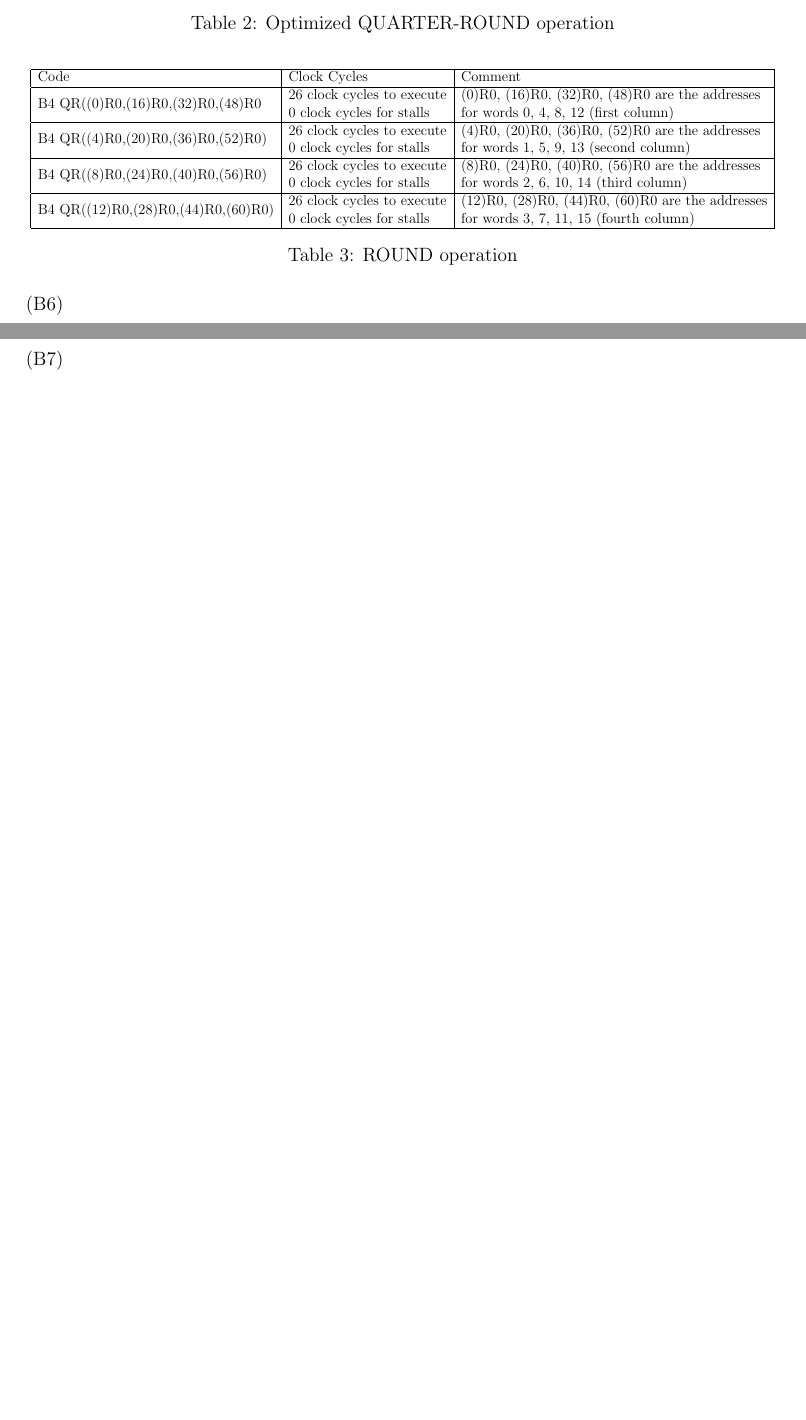
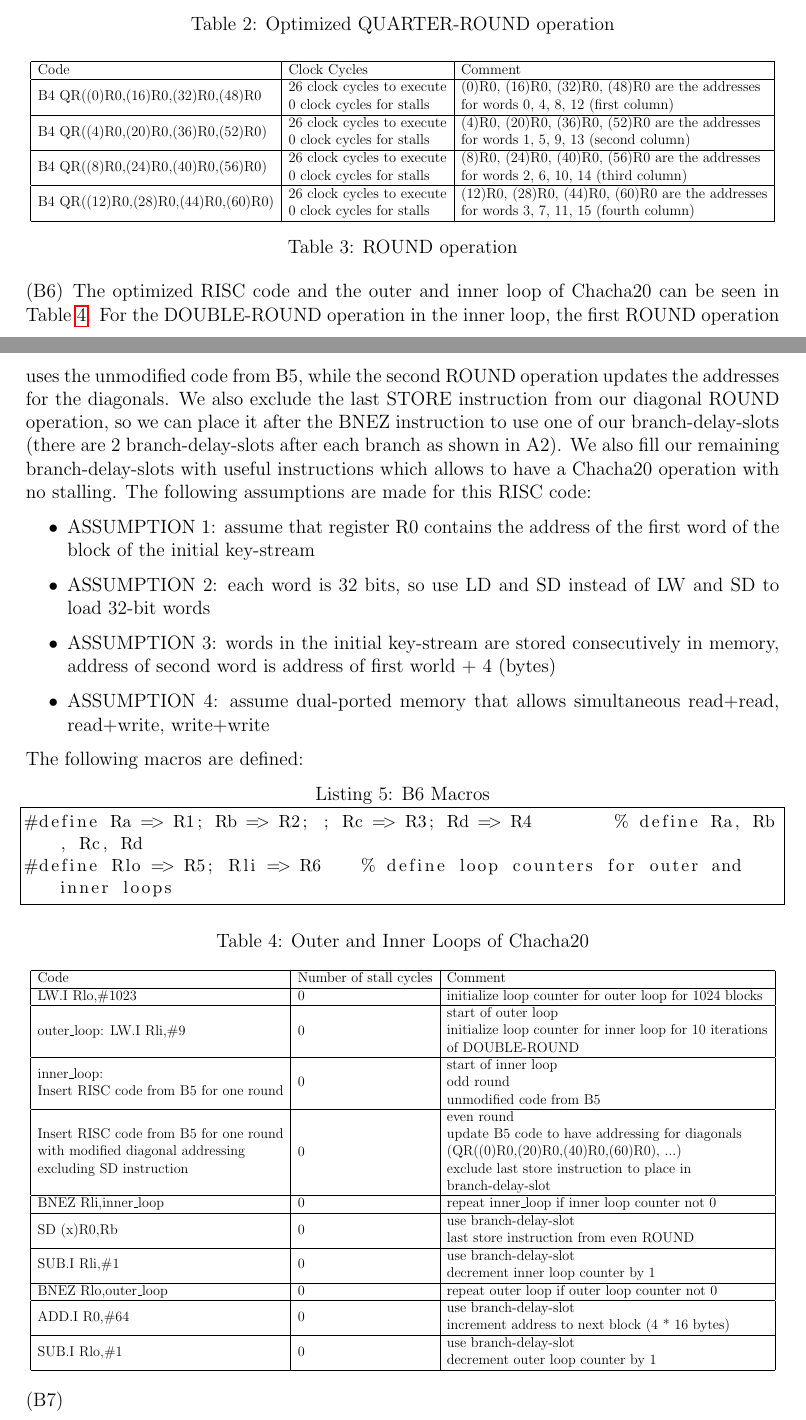
Before and after one commit to raeedh/COMPENG4DM4, a LaTeX problem sheet (Assignment 1/report/4DM4-Assignment-1-report-RH-AP.tex, which reads Assignment 1/report/exB.tex): two parts of pages 6 and 7 of 7, joined at a grey line, cut so that both start at the same text, the shorter picture padded with empty space. The pictures show the PDF file Assignment 1/report/4DM4-Assignment-1-report-RH-AP.pdf that the author committed with the source.

Commit message:
finish b6

```diff
--- a/Assignment 1/report/exB.tex
+++ b/Assignment 1/report/exB.tex
@@ -173,8 +173,60 @@ From the table, we can see that it would simply take 4 $\times$ the number of cl
 % • Add a comment for every line of code. (Clear and concise comments take thought, and are worth marks.)
 % Clearly explain how many clock cycles it takes, to process 1,024 blocks of data. Explain how many clock cycles it takes, to execute the optimized outer and inner loops for Chacha20. If any instructions cause stalls, identify these instructions, and explain how many stalls per instruction occur. (You can ignore the time to flush the pipeline.)
 % • If you make any assumptions, highlight those assumptions. Use a label ie “ASSUMPTION #1” and explain it.
-\item
+\item The optimized RISC code and the outer and inner loop of Chacha20 can be seen in Table~\ref{tab:B6}. For the DOUBLE-ROUND operation in the inner loop, the first ROUND operation uses the unmodified code from B5, while the second ROUND operation updates the addresses for the diagonals. We also exclude the last STORE instruction from our diagonal ROUND operation, so we can place it after the BNEZ instruction to use one of our branch-delay-slots (there are 2 branch-delay-slots after each branch as shown in A2). We also fill our remaining branch-delay-slots with useful instructions which allows to have a Chacha20 operation with no stalling. The following assumptions are made for this RISC code:
+\begin{itemize}
+	\item ASSUMPTION 1: assume that register R0 contains the address of the first word of the block of the initial key-stream
+	\item ASSUMPTION 2: each word is 32 bits, so use LD and SD instead of LW and SD to load 32-bit words
+	\item ASSUMPTION 3: words in the initial key-stream are stored consecutively in memory, address of second word is address of first world + 4 (bytes)
+	\item ASSUMPTION 4: assume dual-ported memory that allows simultaneous read+read, read+write, write+write
+\end{itemize}
+The following macros are defined:
+\lstinputlisting[caption=B6 Macros,label=list:b6,firstline=6,lastline=7]{../assembly/b6.s}
 
+\begin{table}[htp]
+\centering
+\caption{Outer and Inner Loops of Chacha20}\label{tab:B6}
+\resizebox{\textwidth}{!}{
+\begin{tabular}{|l|l|l|}
+	\hline
+	Code &
+		Number of stall cycles &
+		Comment \\ \hline
+	LW.I    Rlo,\#1023 &
+		0 &
+		initialize loop counter for outer loop for 1024 blocks \\ \hline
+	outer\_loop:    LW.I    Rli,\#9 &
+		0 &
+		\begin{tabular}[c]{@{}l@{}}start of outer loop\\ initialize loop counter for inner loop for 10 iterations\\ of DOUBLE-ROUND\end{tabular} \\ \hline
+	\begin{tabular}[c]{@{}l@{}}inner\_loop:\\ Insert RISC code from B5 for one round\end{tabular} &
+		0 &
+		\begin{tabular}[c]{@{}l@{}}start of inner loop\\ odd round\\ unmodified code from B5\end{tabular} \\ \hline
+	\begin{tabular}[c]{@{}l@{}}Insert RISC code from B5 for one round\\ with modified diagonal addressing\\ excluding SD instruction\end{tabular} &
+		0 &
+		\begin{tabular}[c]{@{}l@{}}even round\\ update B5 code to have addressing for diagonals\\ (QR((0)R0,(20)R0,(40)R0,(60)R0), ...)\\ exclude last store instruction to place in\\ branch-delay-slot\end{tabular} \\ \hline
+	BNEZ    Rli,inner\_loop &
+		0 &
+		repeat inner\_loop if inner loop counter not 0 \\ \hline
+	SD    (x)R0,Rb &
+		0 &
+		\begin{tabular}[c]{@{}l@{}}use branch-delay-slot\\ last store instruction from even ROUND\end{tabular} \\ \hline
+	SUB.I    Rli,\#1 &
+		0 &
+		\begin{tabular}[c]{@{}l@{}}use branch-delay-slot\\ decrement inner loop counter by 1\end{tabular} \\ \hline
+	BNEZ   Rlo,outer\_loop &
+		0 &
+		repeat outer loop if outer loop counter not 0 \\ \hline
+	ADD.I    R0,\#64 &
+		0 &
+		\begin{tabular}[c]{@{}l@{}}use branch-delay-slot\\ increment address to next block (4 * 16 bytes)\end{tabular} \\ \hline
+	SUB.I    Rlo,\#1 &
+		0 &
+		\begin{tabular}[c]{@{}l@{}}use branch-delay-slot\\ decrement outer loop counter by 1\end{tabular} \\ \hline
+\end{tabular}
+}
+\end{table}
+
+% Assume a 2.5 GHz clock rate. Assume a RISC machine that fetches 1 instruction at a time. How long does it take (in nanoseconds, microseconds, or milliseconds) to process 1,024 blocks, in part B5 ? Explain your answer clearly; a numerical answer alone may not be sufficient.
 \item
 
 
```
Also changed, not shown: Assignment 1/report/4DM4-Assignment-1-report-RH-AP.pdf, 3 other files.
